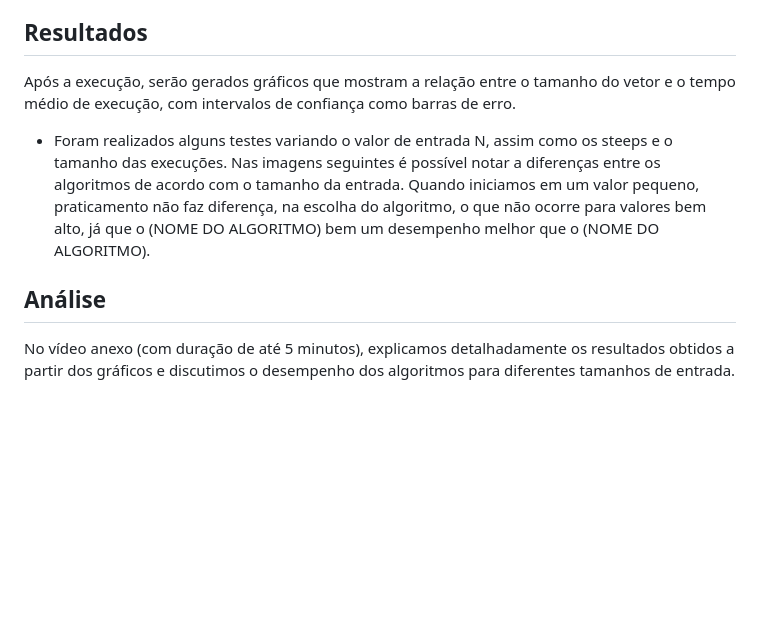
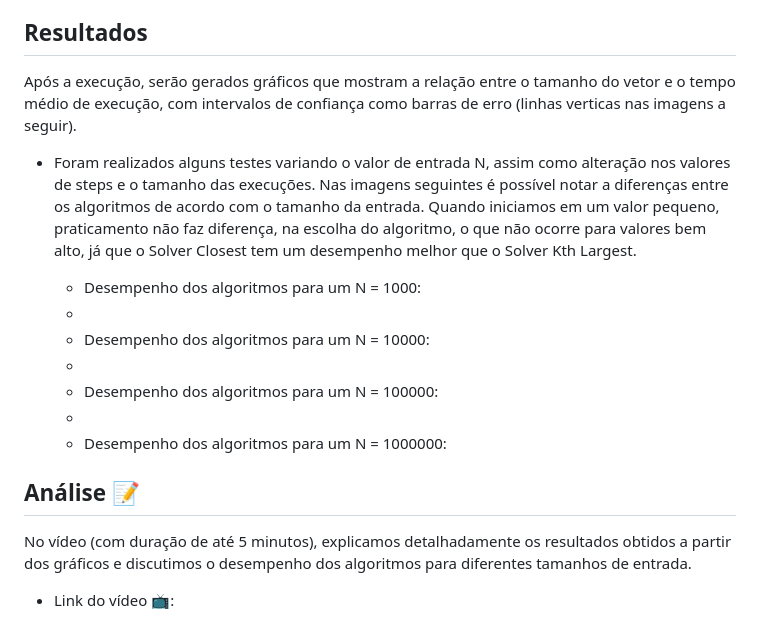
Before and after one commit to AnelmaSilva/Algortimo-Estrutura-de-Dados-II, a Markdown page: U2T2/README.md, the part around the change. Rendered like a GitHub page; blank space fills up the shorter version.

```diff
--- a/U2T2/README.md
+++ b/U2T2/README.md
@@ -47,10 +47,18 @@ Cada algoritmo foi projetado para ser eficiente, e o desempenho foi medido utili
 
 ## Resultados
 
-Após a execução, serão gerados gráficos que mostram a relação entre o tamanho do vetor e o tempo médio de execução, com intervalos de confiança como barras de erro.
+Após a execução, serão gerados gráficos que mostram a relação entre o tamanho do vetor e o tempo médio de execução, com intervalos de confiança como barras de erro (linhas verticas nas imagens a seguir).
 
-- Foram realizados alguns testes variando o valor de entrada N, assim como os steeps e o tamanho das execuções. Nas imagens seguintes é possível notar a diferenças entre os algoritmos de acordo com o tamanho da entrada. Quando iniciamos em um valor pequeno, praticamento não faz diferença, na escolha do algoritmo, o que não ocorre para valores bem alto, já que o (NOME DO ALGORITMO) bem um desempenho melhor que o (NOME DO ALGORITMO).
+- Foram realizados alguns testes variando o valor de entrada N, assim como alteração nos valores de steps e o tamanho das execuções. Nas imagens seguintes é possível notar a diferenças entre os algoritmos de acordo com o tamanho da entrada. Quando iniciamos em um valor pequeno, praticamento não faz diferença, na escolha do algoritmo, o que não ocorre para valores bem alto, já que o Solver Closest tem um desempenho melhor que o Solver Kth Largest.
 
-## Análise
+    - Desempenho dos algoritmos para um N = 1000:
+    -
+    - Desempenho dos algoritmos para um N = 10000:
+    -
+    - Desempenho dos algoritmos para um N = 100000:
+    -
+    - Desempenho dos algoritmos para um N = 1000000:
+## Análise 📝
 
-No vídeo anexo (com duração de até 5 minutos), explicamos detalhadamente os resultados obtidos a partir dos gráficos e discutimos o desempenho dos algoritmos para diferentes tamanhos de entrada.
+No vídeo (com duração de até 5 minutos), explicamos detalhadamente os resultados obtidos a partir dos gráficos e discutimos o desempenho dos algoritmos para diferentes tamanhos de entrada.
+   - Link do vídeo 📺:
```
